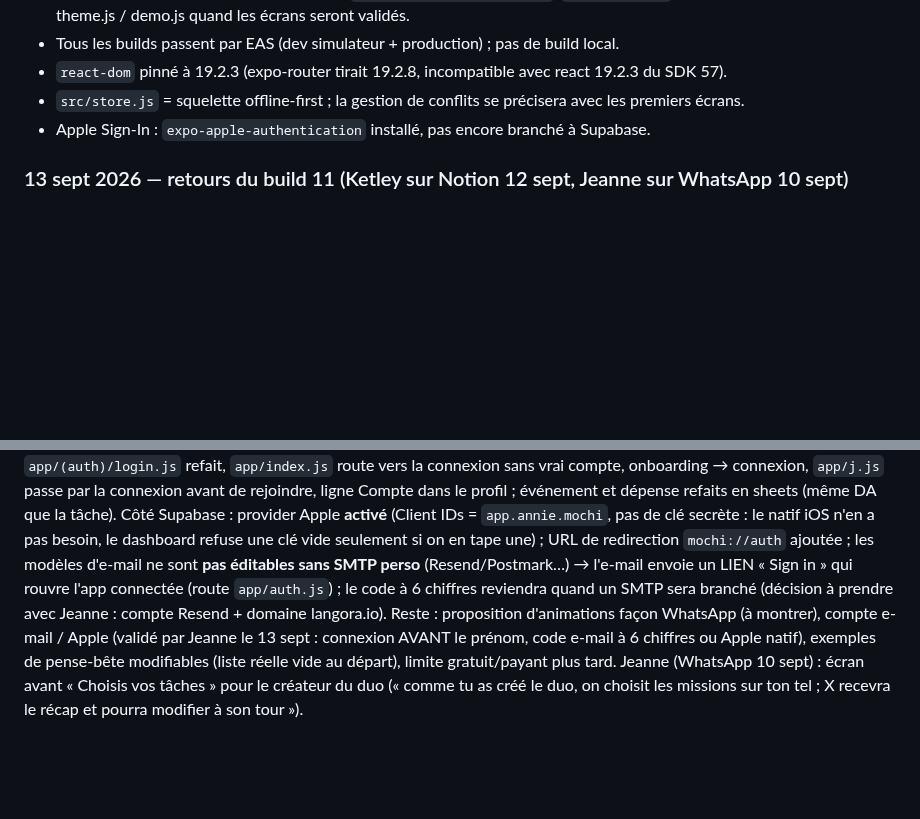
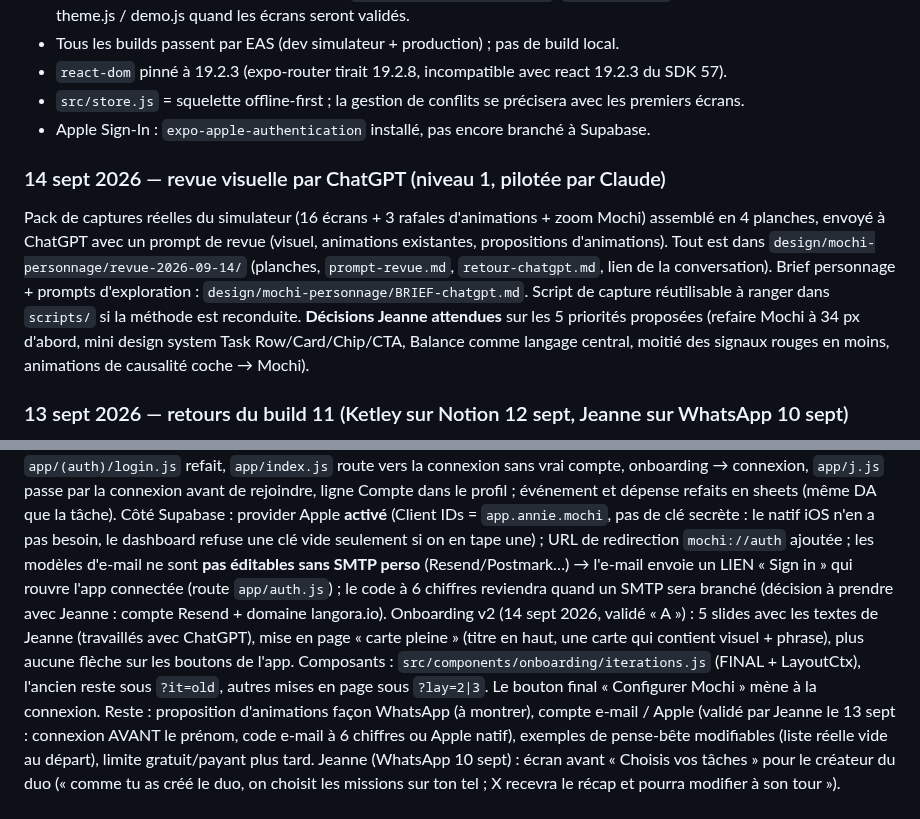
Before and after one commit to jeannecazalot-lgtm/mochi, a Markdown page: TODO.md, 2 parts joined by grey strips. Drawn GitHub-style; blank space fills up the shorter version.

Commit message:
TODO : onboarding v2 validé (mise en page carte pleine)

```diff
--- a/TODO.md
+++ b/TODO.md
@@ -283,6 +283,9 @@ Entrée en dev : `/plan` (Plan des écrans). Écarts artboard/README à arbitrer
 - `src/store.js` = squelette offline-first ; la gestion de conflits se précisera avec les premiers écrans.
 - Apple Sign-In : `expo-apple-authentication` installé, pas encore branché à Supabase.
 
+### 14 sept 2026 — revue visuelle par ChatGPT (niveau 1, pilotée par Claude)
+Pack de captures réelles du simulateur (16 écrans + 3 rafales d'animations + zoom Mochi) assemblé en 4 planches, envoyé à ChatGPT avec un prompt de revue (visuel, animations existantes, propositions d'animations). Tout est dans `design/mochi-personnage/revue-2026-09-14/` (planches, `prompt-revue.md`, `retour-chatgpt.md`, lien de la conversation). Brief personnage + prompts d'exploration : `design/mochi-personnage/BRIEF-chatgpt.md`. Script de capture réutilisable à ranger dans `scripts/` si la méthode est reconduite. **Décisions Jeanne attendues** sur les 5 priorités proposées (refaire Mochi à 34 px d'abord, mini design system Task Row/Card/Chip/CTA, Balance comme langage central, moitié des signaux rouges en moins, animations de causalité coche → Mochi).
+
 ### 13 sept 2026 — retours du build 11 (Ketley sur Notion 12 sept, Jeanne sur WhatsApp 10 sept)
 Décisions Jeanne (13 sept) : « Activité » → « Suivi », compo façon messagerie (mes actions d'un côté, celles de l'autre de l'autre), wording « tu as terminé » quand c'est moi, rappels et reprises mis en avant (comme le filet rouge des retards) ; émoji au choix sur une tâche ajoutée ; Balance : temps global de la semaine + nouvelle répartition quand on ajoute une tâche ; **tout gratuit pour le moment**, mais prévoir plus tard la limite gratuite (2-3 tâches ajoutées, 2-3 dépenses, puis paywall) ; à montrer : pense-bête daté (date, rappel, note, dans le Planning) et animations façon WhatsApp (icônes translucides, « bump » au changement).
 Faits (13 sept) : rien de pré-coché sur la fiche du 12 + légende « Sans choix, Mochi place : … » ; « Mochi décide » sur la même ligne ; même typo pour les deux lignes de la sheet ; photo de l'autre dans la paire « à deux » du Planning.
@@ -292,6 +295,7 @@ Retours Jeanne 13 sept (après-midi, sur simulateur) — faits : jours du report
 Décisions Jeanne 14 sept : Suivi = présentation C colorée, textes raccourcis ; « À venir » = 2 jours (page fixe) ; **Wrapped = « hyper important, on va bosser dessus »** → à brancher en réel avec Jeanne (session dédiée : contenu des stories solo / couple, calculs sur les vraies semaines, notif du dimanche). Bilan mensuel → V2 ; analyse → V2, fusionnée dans le bilan ; mood → coupé. Ces trois écrans n'ont aucune entrée hors du Plan des écrans (dev), rien à masquer côté utilisateur.
 Faits (14 sept) : bilan du mois + analyse en réel (`src/moments-real.js`), accès Profil / Balance ; compte : `src/auth.js` (Apple natif via signInWithIdToken + nonce, e-mail → code 6 chiffres, session anonyme liée par updateUser + verifyOtp email_change), `app/(auth)/login.js` refait, `app/index.js` route vers la connexion sans vrai compte, onboarding → connexion, `app/j.js` passe par la connexion avant de rejoindre, ligne Compte dans le profil ; événement et dépense refaits en sheets (même DA que la tâche).
 Côté Supabase : provider Apple **activé** (Client IDs = `app.annie.mochi`, pas de clé secrète : le natif iOS n'en a pas besoin, le dashboard refuse une clé vide seulement si on en tape une) ; URL de redirection `mochi://auth` ajoutée ; les modèles d'e-mail ne sont **pas éditables sans SMTP perso** (Resend/Postmark…) → l'e-mail envoie un LIEN « Sign in » qui rouvre l'app connectée (route `app/auth.js`) ; le code à 6 chiffres reviendra quand un SMTP sera branché (décision à prendre avec Jeanne : compte Resend + domaine langora.io).
+Onboarding v2 (14 sept 2026, validé « A ») : 5 slides avec les textes de Jeanne (travaillés avec ChatGPT), mise en page « carte pleine » (titre en haut, une carte qui contient visuel + phrase), plus aucune flèche sur les boutons de l'app. Composants : `src/components/onboarding/iterations.js` (FINAL + LayoutCtx), l'ancien reste sous `?it=old`, autres mises en page sous `?lay=2|3`. Le bouton final « Configurer Mochi » mène à la connexion.
 Reste : proposition d'animations façon WhatsApp (à montrer), compte e-mail / Apple (validé par Jeanne le 13 sept : connexion AVANT le prénom, code e-mail à 6 chiffres ou Apple natif), exemples de pense-bête modifiables (liste réelle vide au départ), limite gratuit/payant plus tard.
 Jeanne (WhatsApp 10 sept) : écran avant « Choisis vos tâches » pour le créateur du duo (« comme tu as créé le duo, on choisit les missions sur ton tel ; X recevra le récap et pourra modifier à son tour »).
 
```
